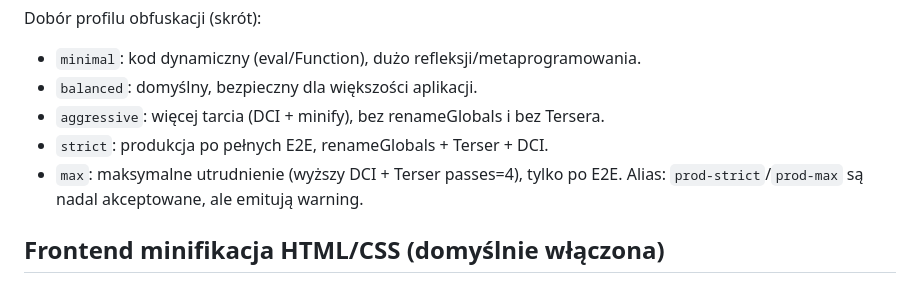
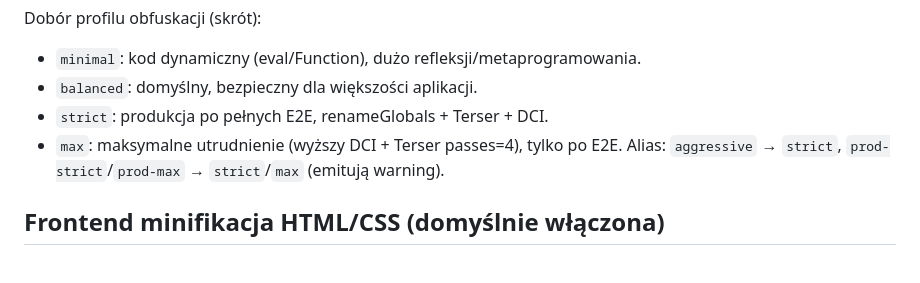
Before and after one commit to wmlynar/my-inv-projects, a Markdown page: tools/seal/README.md, the part around the change. GitHub-like rendering.

Commit message:
docs: align obfuscation profile naming

```diff
--- a/tools/seal/README.md
+++ b/tools/seal/README.md
@@ -274,10 +274,9 @@ build: {
 Dobór profilu obfuskacji (skrót):
 - `minimal`: kod dynamiczny (eval/Function), dużo refleksji/metaprogramowania.
 - `balanced`: domyślny, bezpieczny dla większości aplikacji.
-- `aggressive`: więcej tarcia (DCI + minify), bez renameGlobals i bez Tersera.
 - `strict`: produkcja po pełnych E2E, renameGlobals + Terser + DCI.
 - `max`: maksymalne utrudnienie (wyższy DCI + Terser passes=4), tylko po E2E.
-Alias: `prod-strict`/`prod-max` są nadal akceptowane, ale emitują warning.
+Alias: `aggressive` → `strict`, `prod-strict`/`prod-max` → `strict`/`max` (emitują warning).
 
 ## Frontend minifikacja HTML/CSS (domyślnie włączona)
 
```
Also changed, not shown: 2 other files.
